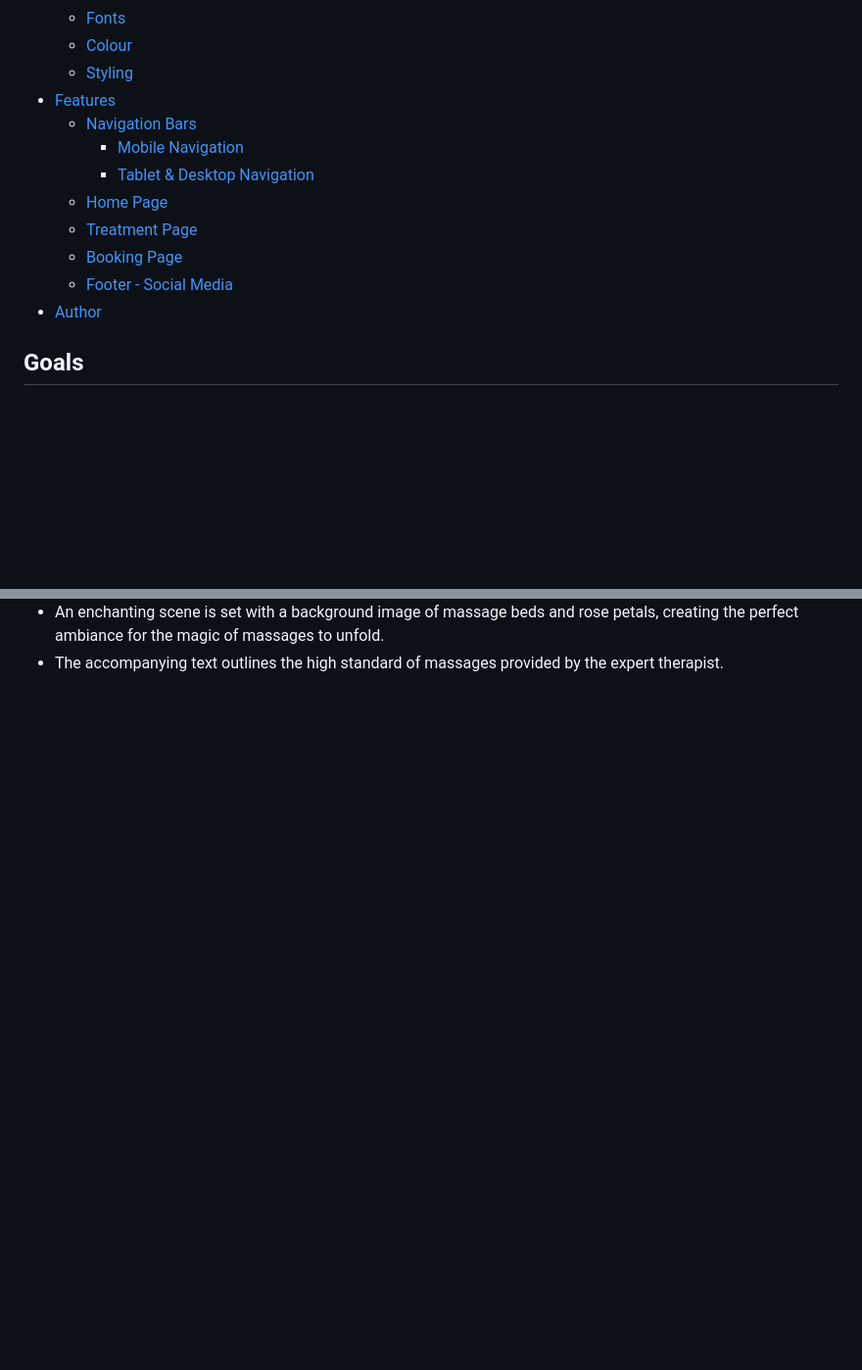
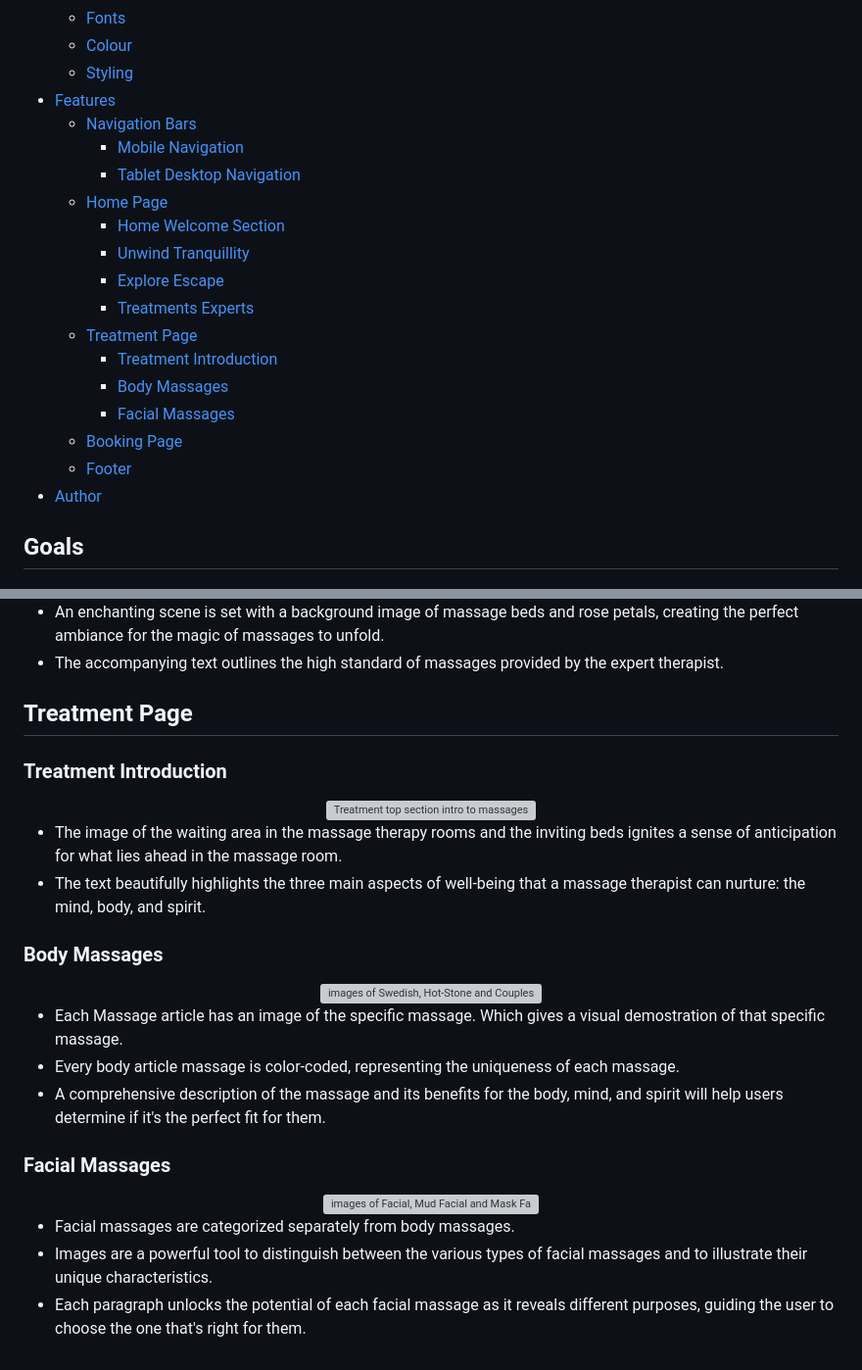
Before and after one commit to SamAtkinsonModeste/ci-p-one-zen-oasis-spa, a Markdown page: README.md, 2 parts joined by grey strips. Shown at 98% size. Drawn GitHub-style; blank space fills up the shorter version; grey boxes are pictures that could not be loaded.

Commit message:
doc: treament page sections broken down

```diff
--- a/README.md
+++ b/README.md
@@ -35,12 +35,19 @@
   - [Styling](#styling)
 - [Features](#features)
   - [Navigation Bars](#naviagation-bars)
-    - [Mobile Navigation](mobile-navigation)
-    - [Tablet & Desktop Navigation](tablet-desktop-navigation)
+    - [Mobile Navigation](#mobile-navigation)
+    - [Tablet Desktop Navigation](#tablet-desktop-navigation)
   - [Home Page](#home-page)
+    - [Home Welcome Section](#home-welcome-section)
+    - [Unwind Tranquillity](#unwind-tranquillity)
+    - [Explore Escape](#explore-escape)
+    - [Treatments Experts](#treatments-experts)
   - [Treatment Page](#treatment-page)
+    - [Treatment Introduction](#treatment-introduction)
+    - [Body Massages](#body-massages)
+    - [Facial Massages](#body-massages)
   - [Booking Page ](#booking-page)
-  - [Footer - Social Media](footer-social-media)
+  - [Footer](#footer)
 - [Author](#author)
 
 ## Goals
@@ -169,3 +177,35 @@ I love how you can use CSS not only for the layout of your pages <br> but also t
 
 - An enchanting scene is set with a background image of massage beds and rose petals, creating the perfect ambiance for the magic of massages to unfold.
 - The accompanying text outlines the high standard of massages provided by the expert therapist.
+
+## Treatment Page
+
+### Treatment Introduction
+
+<div align="center">
+  <img src="assets/images/treatment-intro.webp"  alt="Treatment top section intro to massages with text and image of massage beds">
+</div>
+
+- The image of the waiting area in the massage therapy rooms and the inviting beds ignites a sense of anticipation for what lies ahead in the massage room.
+- The text beautifully highlights the three main aspects of well-being that a massage therapist can nurture: the mind, body, and spirit.
+
+### Body Massages
+
+<div align="center">
+  <img src="assets/images/treatment-body-massages.webp"  alt="images of Swedish, Hot-Stone and Couples massages with text explaining each one.">
+</div>
+
+- Each Massage article has an image of the specific massage.
+  Which gives a visual demostration of that specific massage.
+- Every body article massage is color-coded, representing the uniqueness of each massage.
+- A comprehensive description of the massage and its benefits for the body, mind, and spirit will help users determine if it's the perfect fit for them.
+
+### Facial Massages
+
+<div align="center">
+  <img src="assets/images/treatment-face-massages.webp"  alt="images of Facial, Mud Facial and Mask Facials with text explaining each one.">
+</div>
+
+- Facial massages are categorized separately from body massages.
+- Images are a powerful tool to distinguish between the various types of facial massages and to illustrate their unique characteristics.
+- Each paragraph unlocks the potential of each facial massage as it reveals different purposes, guiding the user to choose the one that's right for them.
```
Also changed, not shown: other parts of README.md (+9 -8 lines).
